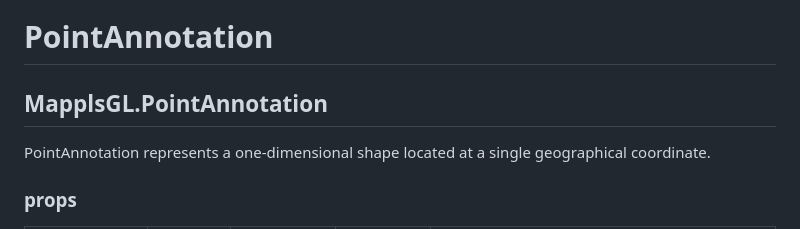
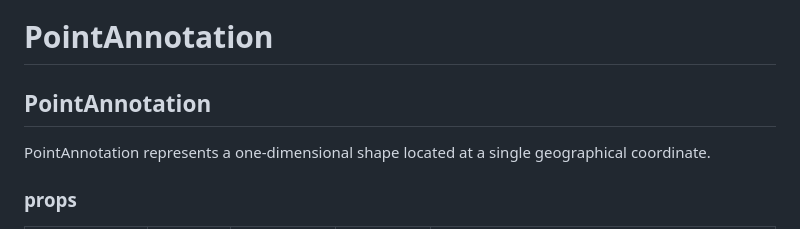
Before and after one commit to mappls-api/mappls-react-native-sdk, a Markdown page: docs/v2.0.0/Point-Annotation.md, the part around the change. Rendered like a GitHub page.

```diff
--- a/docs/v2.0.0/Point-Annotation.md
+++ b/docs/v2.0.0/Point-Annotation.md
@@ -1,6 +1,6 @@
 [<img src="https://about.mappls.com/images/mappls-b-logo.svg" height="60"/> </p>](https://www.mapmyindia.com/api)
 # PointAnnotation
-## MapplsGL.PointAnnotation
+## PointAnnotation
 
 PointAnnotation represents a one-dimensional shape located at a single geographical coordinate.
 
```
